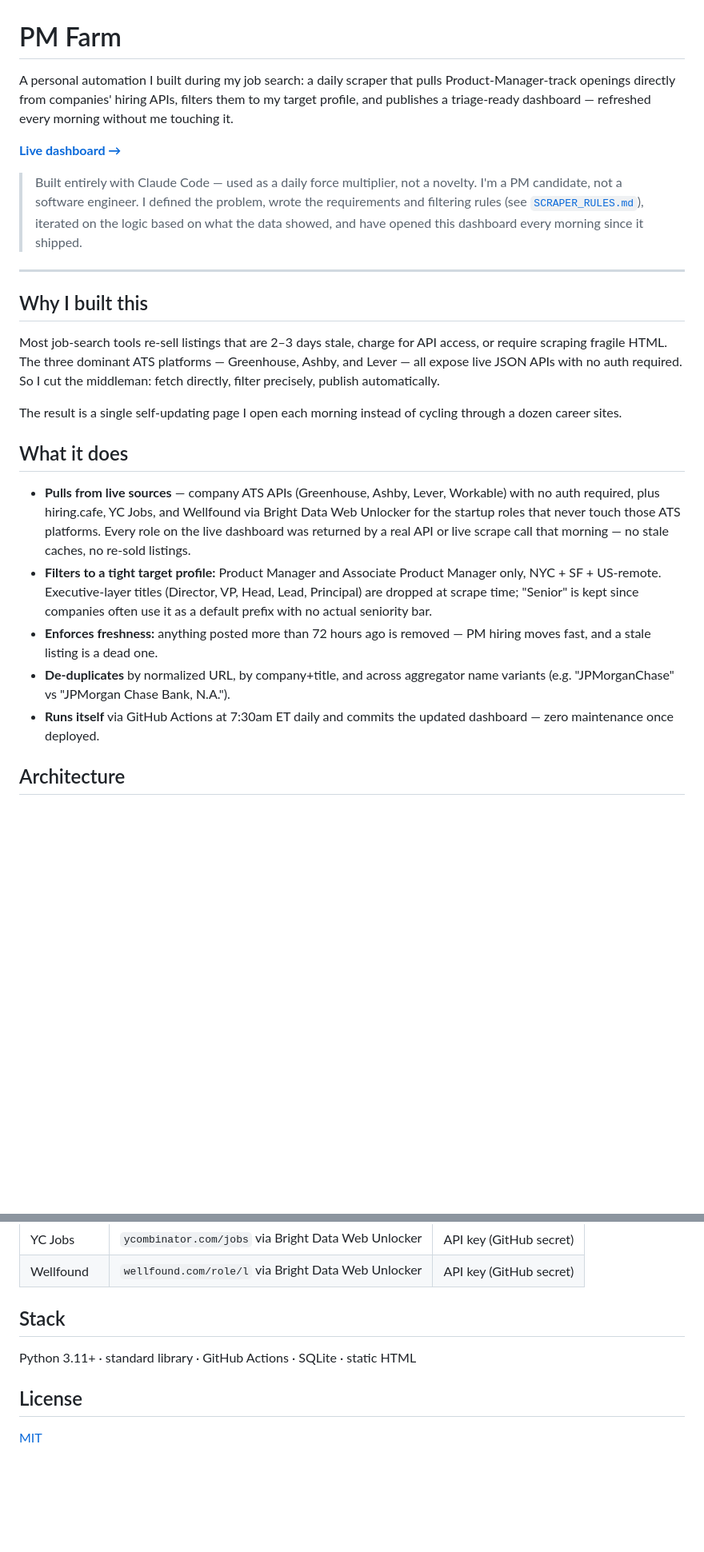
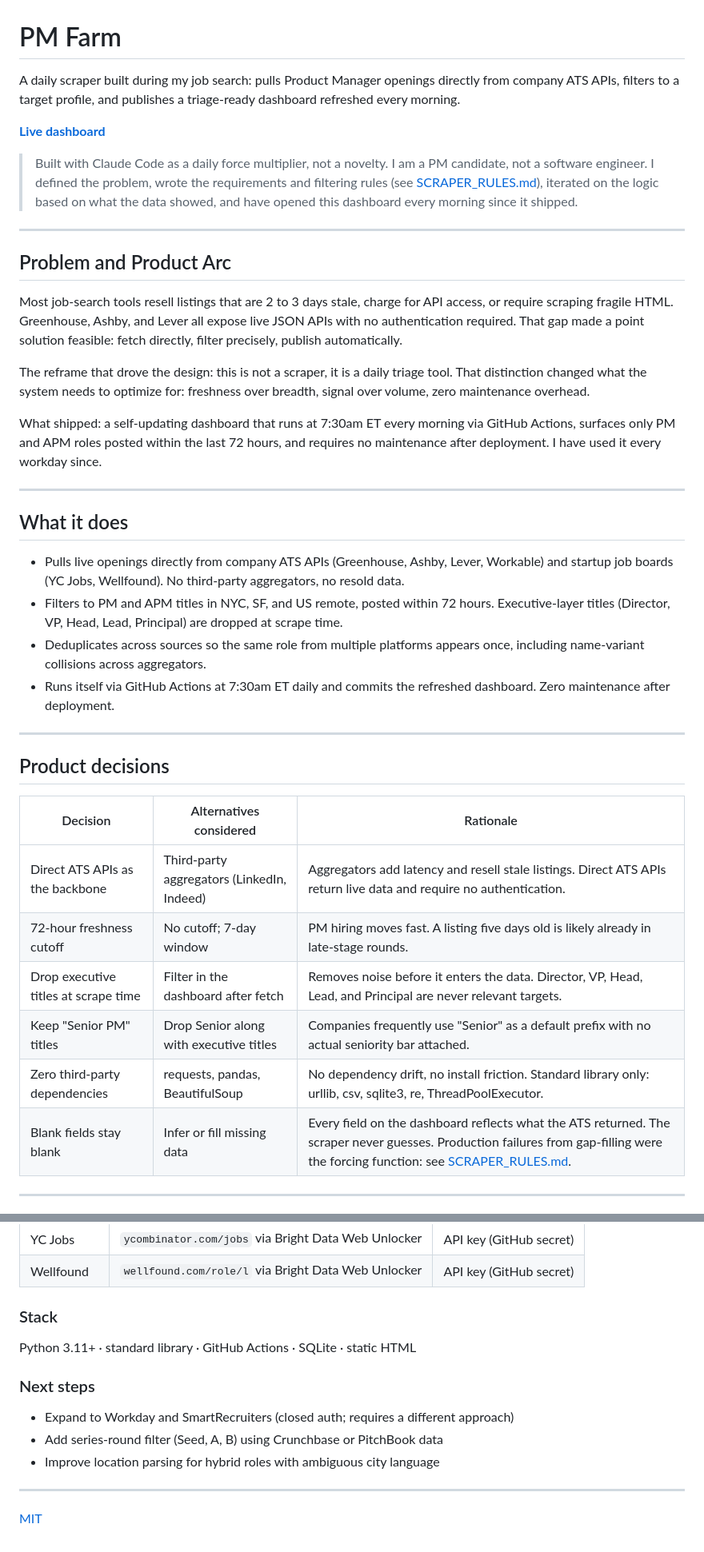
Before and after one commit to spEROwli/pm-farm, a Markdown page: README.md, 2 parts joined by grey strips. Shown at 80% size. Drawn GitHub-style; folded sections open; blank space fills up the shorter version.

```diff
--- a/README.md
+++ b/README.md
@@ -1,45 +1,42 @@
 # PM Farm
 
-A personal automation I built during my job search: a daily scraper that pulls
-Product-Manager-track openings directly from companies' hiring APIs, filters them
-to my target profile, and publishes a triage-ready dashboard — refreshed every morning
-without me touching it.
+A daily scraper built during my job search: pulls Product Manager openings directly from company ATS APIs, filters to a target profile, and publishes a triage-ready dashboard refreshed every morning.
 
-**[Live dashboard →](https://sperowli.github.io/pm-farm/pm_roles.html)**
+**[Live dashboard](https://sperowli.github.io/pm-farm/pm_roles.html)**
 
-> Built entirely with Claude Code — used as a daily force multiplier, not a novelty. I'm a PM
-> candidate, not a software engineer. I defined the problem, wrote the requirements and filtering
-> rules (see [`SCRAPER_RULES.md`](SCRAPER_RULES.md)), iterated on the logic based on what the
-> data showed, and have opened this dashboard every morning since it shipped.
+> Built with Claude Code as a daily force multiplier, not a novelty. I am a PM candidate, not a software engineer. I defined the problem, wrote the requirements and filtering rules (see [SCRAPER_RULES.md](SCRAPER_RULES.md)), iterated on the logic based on what the data showed, and have opened this dashboard every morning since it shipped.
 
 ---
 
-## Why I built this
+## Problem and Product Arc
 
-Most job-search tools re-sell listings that are 2–3 days stale, charge for API
-access, or require scraping fragile HTML. The three dominant ATS platforms —
-Greenhouse, Ashby, and Lever — all expose live JSON APIs with no auth required.
-So I cut the middleman: fetch directly, filter precisely, publish automatically.
+Most job-search tools resell listings that are 2 to 3 days stale, charge for API access, or require scraping fragile HTML. Greenhouse, Ashby, and Lever all expose live JSON APIs with no authentication required. That gap made a point solution feasible: fetch directly, filter precisely, publish automatically.
 
-The result is a single self-updating page I open each morning instead of cycling
-through a dozen career sites.
+The reframe that drove the design: this is not a scraper, it is a daily triage tool. That distinction changed what the system needs to optimize for: freshness over breadth, signal over volume, zero maintenance overhead.
+
+What shipped: a self-updating dashboard that runs at 7:30am ET every morning via GitHub Actions, surfaces only PM and APM roles posted within the last 72 hours, and requires no maintenance after deployment. I have used it every workday since.
+
+---
 
 ## What it does
 
-- **Pulls from live sources** — company ATS APIs (Greenhouse, Ashby, Lever, Workable)
-  with no auth required, plus hiring.cafe, YC Jobs, and Wellfound via Bright Data
-  Web Unlocker for the startup roles that never touch those ATS platforms. Every role
-  on the live dashboard was returned by a real API or live scrape call that morning —
-  no stale caches, no re-sold listings.
-- **Filters to a tight target profile:** Product Manager and Associate Product
-  Manager only, NYC + SF + US-remote. Executive-layer titles (Director, VP, Head,
-  Lead, Principal) are dropped at scrape time; "Senior" is kept since companies
-  often use it as a default prefix with no actual seniority bar.
-- **Enforces freshness:** anything posted more than 72 hours ago is removed —
-  PM hiring moves fast, and a stale listing is a dead one.
-- **De-duplicates** by normalized URL, by company+title, and across aggregator
-  name variants (e.g. "JPMorganChase" vs "JPMorgan Chase Bank, N.A.").
-- **Runs itself** via GitHub Actions at 7:30am ET daily and commits the updated
-  dashboard — zero maintenance once deployed.
+- Pulls live openings directly from company ATS APIs (Greenhouse, Ashby, Lever, Workable) and startup job boards (YC Jobs, Wellfound). No third-party aggregators, no resold data.
+- Filters to PM and APM titles in NYC, SF, and US remote, posted within 72 hours. Executive-layer titles (Director, VP, Head, Lead, Principal) are dropped at scrape time.
+- Deduplicates across sources so the same role from multiple platforms appears once, including name-variant collisions across aggregators.
+- Runs itself via GitHub Actions at 7:30am ET daily and commits the refreshed dashboard. Zero maintenance after deployment.
 
-## Architecture
+---
+
+## Product decisions
+
+| Decision | Alternatives considered | Rationale |
+|---|---|---|
+| Direct ATS APIs as the backbone | Third-party aggregators (LinkedIn, Indeed) | Aggregators add latency and resell stale listings. Direct ATS APIs return live data and require no authentication. |
+| 72-hour freshness cutoff | No cutoff; 7-day window | PM hiring moves fast. A listing five days old is likely already in late-stage rounds. |
+| Drop executive titles at scrape time | Filter in the dashboard after fetch | Removes noise before it enters the data. Director, VP, Head, Lead, and Principal are never relevant targets. |
+| Keep "Senior PM" titles | Drop Senior along with executive titles | Companies frequently use "Senior" as a default prefix with no actual seniority bar attached. |
+| Zero third-party dependencies | requests, pandas, BeautifulSoup | No dependency drift, no install friction. Standard library only: urllib, csv, sqlite3, re, ThreadPoolExecutor. |
+| Blank fields stay blank | Infer or fill missing data | Every field on the dashboard reflects what the ATS returned. The scraper never guesses. Production failures from gap-filling were the forcing function: see [SCRAPER_RULES.md](SCRAPER_RULES.md). |
+
+---
+
@@ -150,10 +124,18 @@ classification, experience parsing, Bright Data HTML parsing, and output renderi
 | YC Jobs | `ycombinator.com/jobs` via Bright Data Web Unlocker | API key (GitHub secret) |
 | Wellfound | `wellfound.com/role/l` via Bright Data Web Unlocker | API key (GitHub secret) |
 
-## Stack
+### Stack
 
 Python 3.11+ · standard library · GitHub Actions · SQLite · static HTML
 
-## License
+### Next steps
+
+- Expand to Workday and SmartRecruiters (closed auth; requires a different approach)
+- Add series-round filter (Seed, A, B) using Crunchbase or PitchBook data
+- Improve location parsing for hybrid roles with ambiguous city language
+
+</details>
+
+---
 
 [MIT](LICENSE)
```
Also changed, not shown: other parts of README.md (+46 -69 lines).
